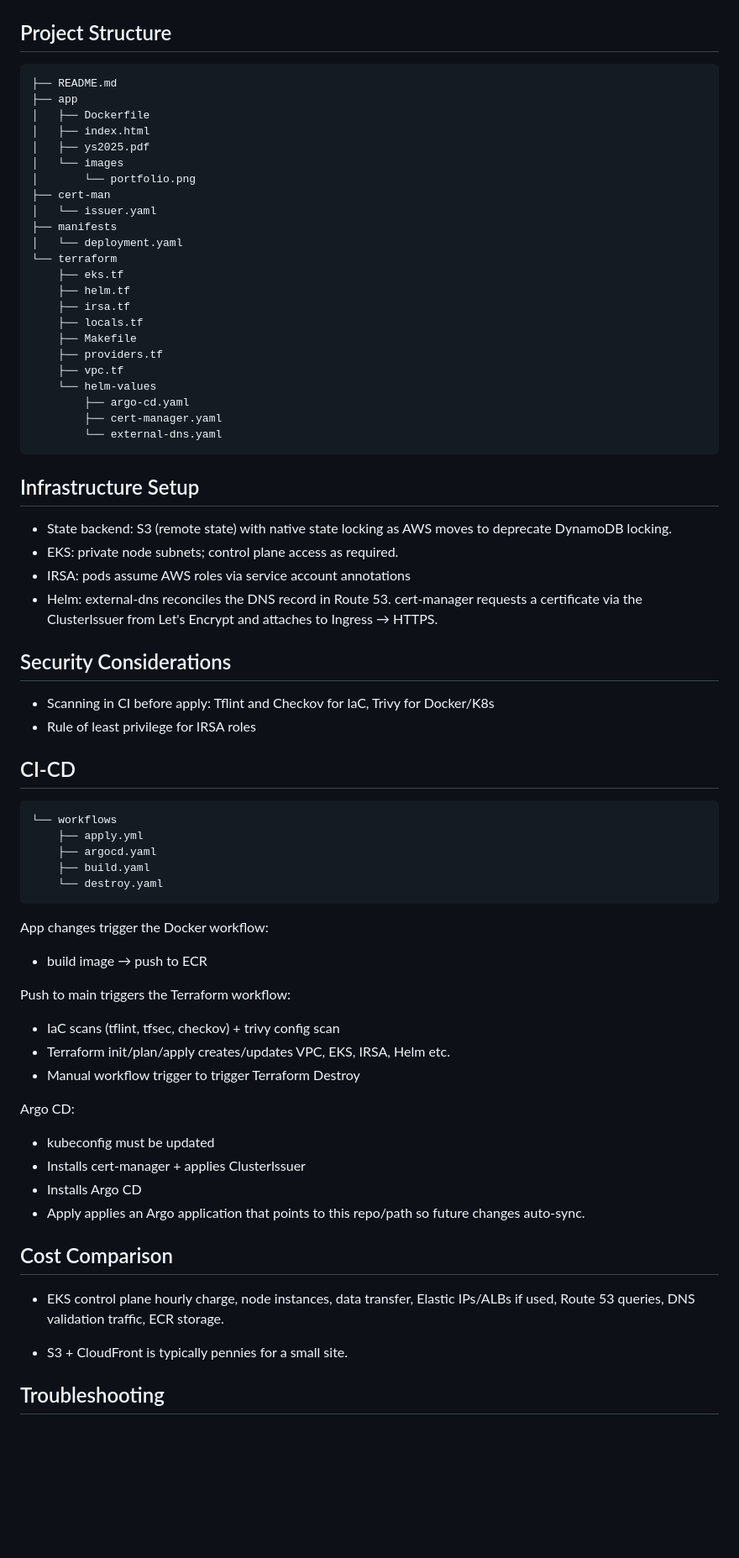
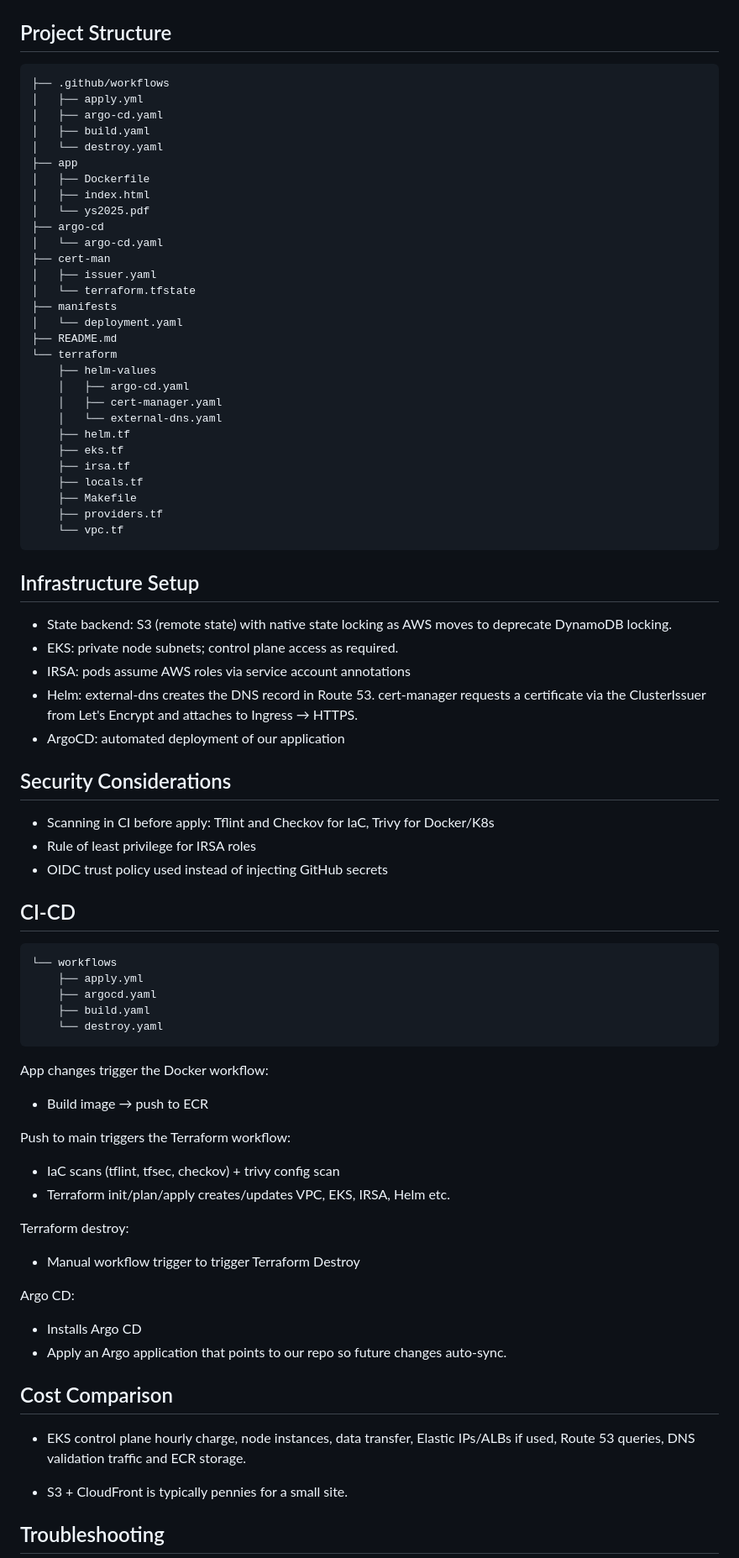
Before and after one commit to maaclin/project-eks_multi_app, a Markdown page: README.md, the part around the change printed below. Shown: that part at 84% size. Drawn GitHub-style; blank space fills up the shorter version.

Commit message:
all workflows added

````diff
--- a/README.md
+++ b/README.md
@@ -31,29 +28,35 @@ Goal: Deploys a simple portfolio web application to an **Amazon EKS** cluster us
 ## Project Structure
 
 ```
-├── README.md
+├── .github/workflows
+│   ├── apply.yml
+│   ├── argo-cd.yaml
+│   ├── build.yaml
+│   └── destroy.yaml
 ├── app
 │   ├── Dockerfile
 │   ├── index.html
-│   ├── ys2025.pdf
-│   └── images
-│       └── portfolio.png
+│   └── ys2025.pdf
+├── argo-cd
+│   └── argo-cd.yaml
 ├── cert-man
-│   └── issuer.yaml
+│   ├── issuer.yaml
+│   └── terraform.tfstate
 ├── manifests
 │   └── deployment.yaml
+├── README.md
 └── terraform
+    ├── helm-values
+    │   ├── argo-cd.yaml
+    │   ├── cert-manager.yaml
+    │   └── external-dns.yaml
+    ├── helm.tf
     ├── eks.tf
-    ├── helm.tf
     ├── irsa.tf
     ├── locals.tf
     ├── Makefile
     ├── providers.tf
-    ├── vpc.tf
-    └── helm-values
-        ├── argo-cd.yaml
-        ├── cert-manager.yaml
-        └── external-dns.yaml
+    └── vpc.tf
 ```
 
 ## Infrastructure Setup
@@ -61,12 +64,14 @@ Goal: Deploys a simple portfolio web application to an **Amazon EKS** cluster us
 - State backend: S3 (remote state) with native state locking as AWS moves to deprecate DynamoDB locking.
 - EKS: private node subnets; control plane access as required.
 - IRSA: pods assume AWS roles via service account annotations
-- Helm: external-dns reconciles the DNS record in Route 53. cert-manager requests a certificate via the ClusterIssuer from Let's Encrypt and attaches to Ingress → HTTPS.
+- Helm: external-dns creates the DNS record in Route 53. cert-manager requests a certificate via the ClusterIssuer from Let's Encrypt and attaches to Ingress → HTTPS.
+- ArgoCD: automated deployment of our application
 
 ## Security Considerations
 
 - Scanning in CI before apply: Tflint and Checkov for IaC, Trivy for Docker/K8s
 - Rule of least privilege for IRSA roles
+- OIDC trust policy used instead of injecting GitHub secrets
 
 ## CI-CD
 
@@ -79,22 +84,22 @@ Goal: Deploys a simple portfolio web application to an **Amazon EKS** cluster us
 ```
 
 App changes trigger the Docker workflow:
-- build image → push to ECR
+- Build image → push to ECR
 
 Push to main triggers the Terraform workflow:
 - IaC scans (tflint, tfsec, checkov) + trivy config scan
 - Terraform init/plan/apply creates/updates VPC, EKS, IRSA, Helm etc.
+
+Terraform destroy:
 - Manual workflow trigger to trigger Terraform Destroy
 
 Argo CD:
-- kubeconfig must be updated
-- Installs cert-manager + applies ClusterIssuer
 - Installs Argo CD
-- Apply applies an Argo application that points to this repo/path so future changes auto-sync.
+- Apply an Argo application that points to our repo so future changes auto-sync.
 
 ## Cost Comparison
 
-- EKS control plane hourly charge, node instances, data transfer, Elastic IPs/ALBs if used, Route 53 queries, DNS validation traffic, ECR storage.
+- EKS control plane hourly charge, node instances, data transfer, Elastic IPs/ALBs if used, Route 53 queries, DNS validation traffic and ECR storage.
 
 - S3 + CloudFront is typically pennies for a small site.
 
````
Also changed, not shown: other parts of README.md (+3 -6 lines), images/EKS-Project.png (added), 10 other files.
